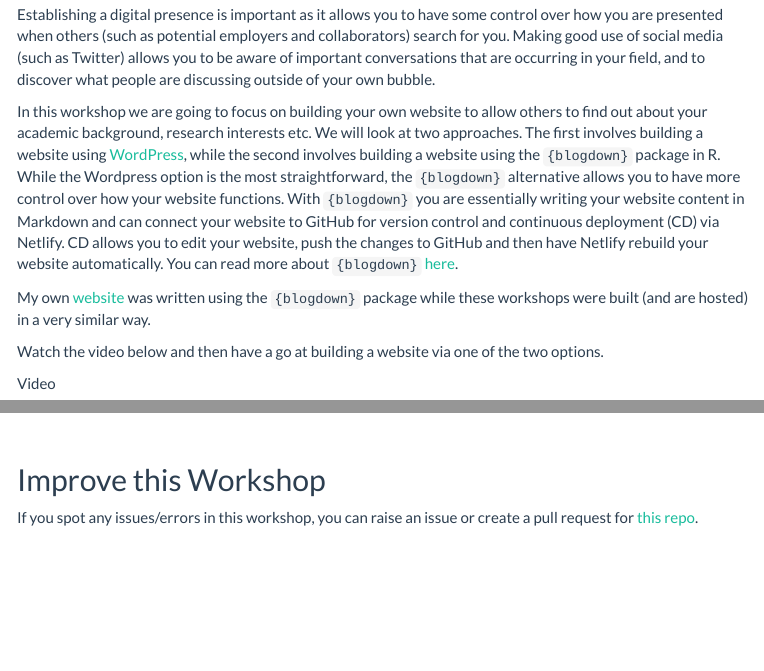
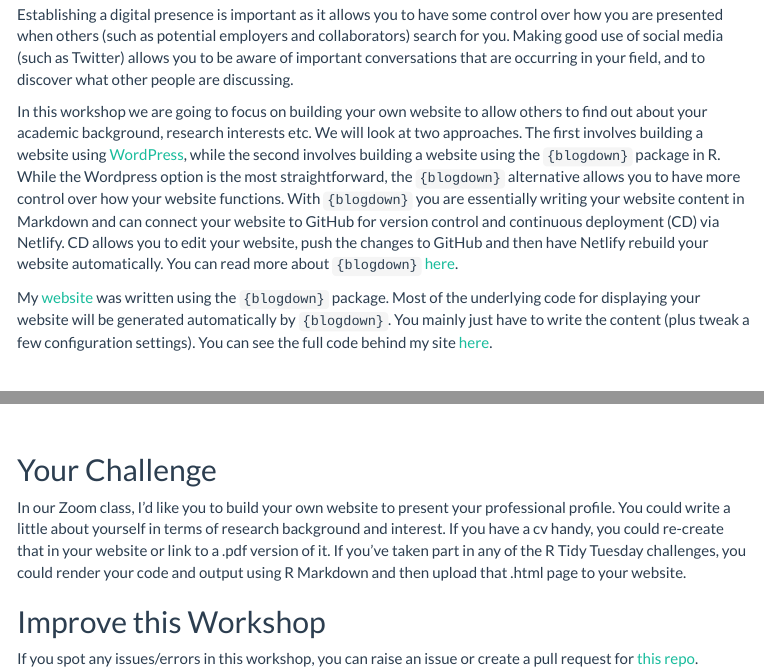
Before and after one commit to ajstewartlang/99_establishing_your_digital_presence, an R Markdown document (script/99_establishing_your_digital_presence.Rmd): the page in a window 1100 px wide, from 130 px down, and a second part further down, joined at a grey line. The pictures show the output file knitted_workshop/99_establishing_your_digital_presence.html that the author committed with the source, opened offline; menus at the side of the page are left out.

```diff
--- a/script/99_establishing_your_digital_presence.Rmd
+++ b/script/99_establishing_your_digital_presence.Rmd
@@ -15,15 +15,12 @@
 
 # Overview
 
-Establishing a digital presence is important as it allows you to have some control over how you are presented when others (such as potential employers and collaborators) search for you. Making good use of social media (such as Twitter) allows you to be aware of important conversations that are occurring in your field, and to discover what people are discussing outside of your own bubble.
+Establishing a digital presence is important as it allows you to have some control over how you are presented when others (such as potential employers and collaborators) search for you. Making good use of social media (such as Twitter) allows you to be aware of important conversations that are occurring in your field, and to discover what other people are discussing.
 
 In this workshop we are going to focus on building your own website to allow others to find out about your academic background, research interests etc. We will look at two approaches. The first involves building a website using [WordPress](https://wordpress.com/), while the second involves building a website using the `{blogdown}` package in R. While the Wordpress option is the most straightforward, the `{blogdown}` alternative allows you to have more control over how your website functions. With `{blogdown}` you are essentially writing your website content in Markdown and can connect your website to GitHub for version control and continuous deployment (CD) via Netlify. CD allows you to edit your website, push the changes to GitHub and then have Netlify rebuild your website automatically. You can read more about `{blogdown}` [here](https://bookdown.org/yihui/blogdown/).
 
-My own [website](https://ajstewartlang.netlify.app/) was written using the `{blogdown}` package while these workshops were built (and are hosted) in a very similar way.
+My [website](https://ajstewartlang.netlify.app/) was written using the `{blogdown}` package. Most of the underlying code for displaying your website will be generated automatically by `{blogdown}`. You mainly just have to write the content (plus tweak a few configuration settings). You can see the full code behind my site [here](https://github.com/ajstewartlang/website).
 
-Watch the video below and then have a go at building a website via one of the two options.
-
-Video
 &nbsp;&nbsp;
 
 <center>
@@ -45,6 +42,10 @@
 
 &nbsp;&nbsp;
 
+## Your Challenge
+
+In our Zoom class, I'd like you to build your own website to present your professional profile. You could write a little about yourself in terms of research background and interest. If you have a cv handy, you could re-create that in your website or link to a .pdf version of it. If you've taken part in any of the R Tidy Tuesday challenges, you could render your code and output using R Markdown and then upload that .html page to your website.
+
 ## Improve this Workshop
 
 If you spot any issues/errors in this workshop, you can raise an issue or create a pull request for [this repo](https://github.com/ajstewartlang/99_establishing_your_digital_presence).
```
Also changed, not shown: knitted_workshop/99_establishing_your_digital_presence.html, script/99_establishing_your_digital_presence.Rmd (2 more changed lines).
